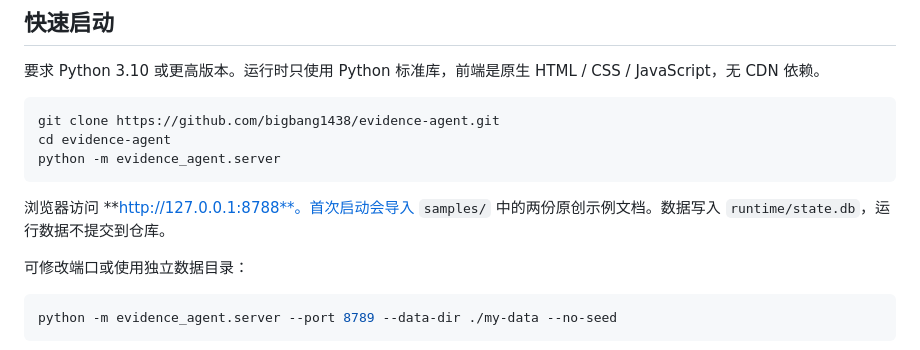
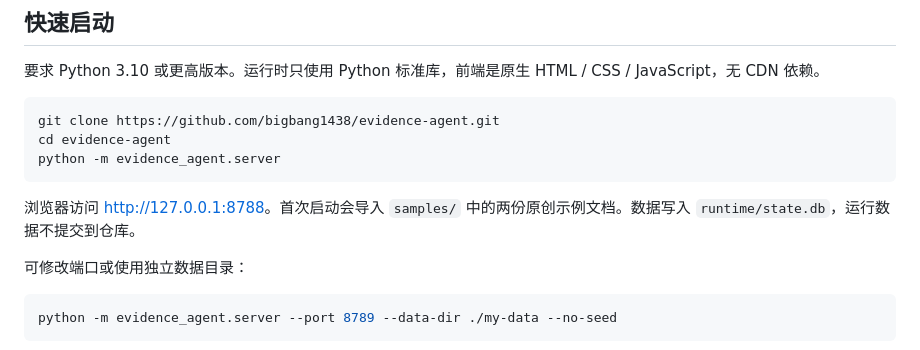
Before and after one commit to bigbang1438/evidence-agent, a Markdown page: README.md, the part around the change. Rendered like a GitHub page.

Commit message:
Fix local preview link in README

````diff
--- a/README.md
+++ b/README.md
@@ -14,7 +14,7 @@ cd evidence-agent
 python -m evidence_agent.server
 ```
 
-浏览器访问 **http://127.0.0.1:8788**。首次启动会导入 `samples/` 中的两份原创示例文档。数据写入 `runtime/state.db`，运行数据不提交到仓库。
+浏览器访问 [http://127.0.0.1:8788](http://127.0.0.1:8788)。首次启动会导入 `samples/` 中的两份原创示例文档。数据写入 `runtime/state.db`，运行数据不提交到仓库。
 
 可修改端口或使用独立数据目录：
 
````
